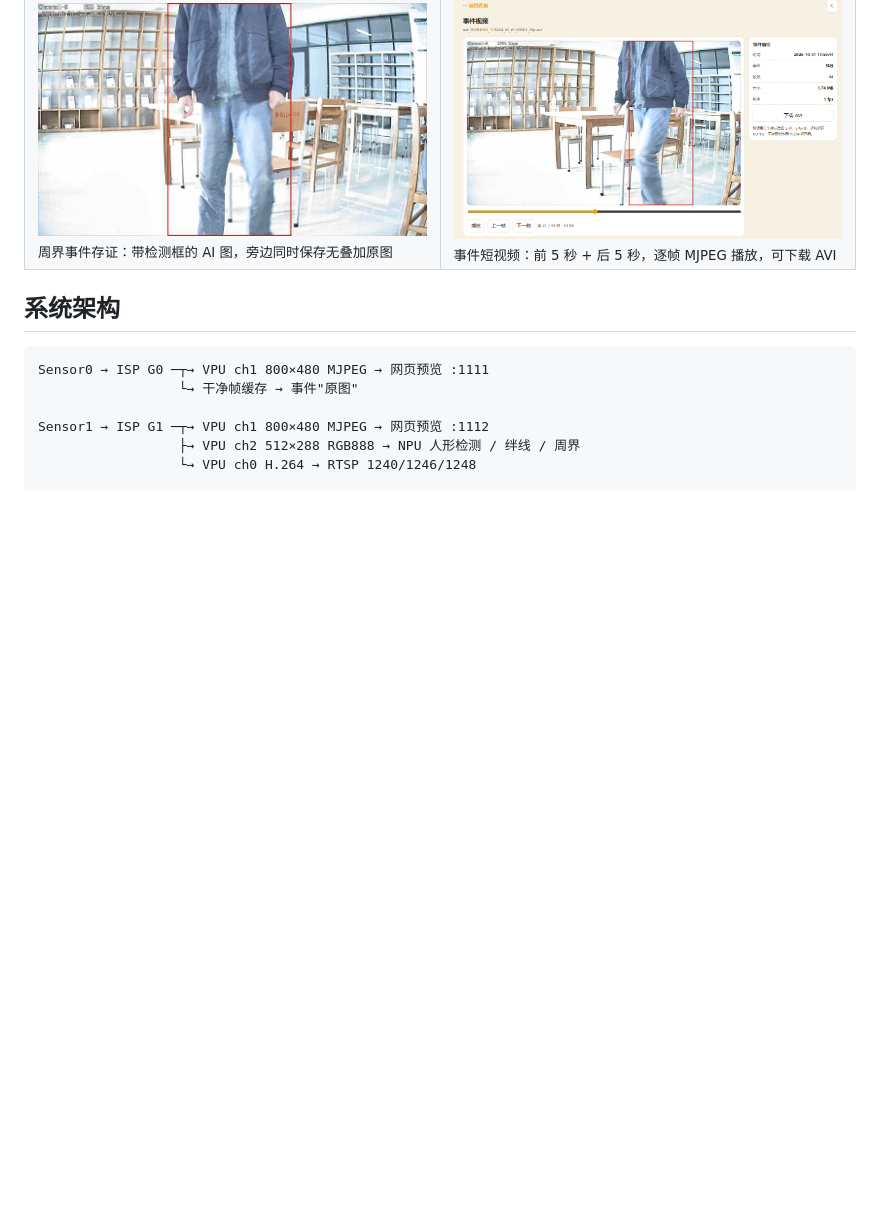
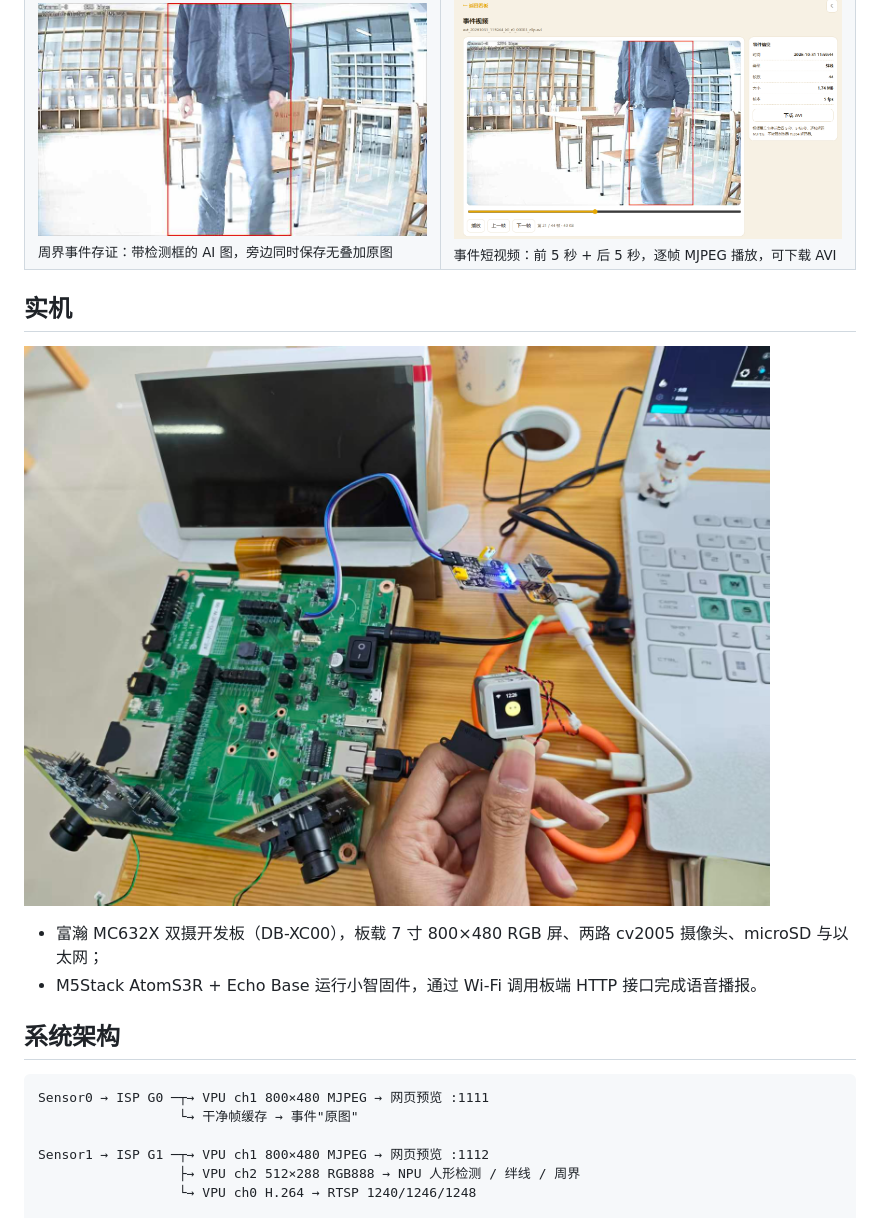
Before and after one commit to yh-xh/sentinel-mc632x, a Markdown page: README.md, the part around the change. Rendered like a GitHub page; pictures changed too: screenshots/MC632x+ESP32-S3.jpg (added); blank space fills up the shorter version.

Commit message:
docs: 补充 MC632X + AtomS3R 实机照片

```diff
--- a/README.md
+++ b/README.md
@@ -39,6 +39,13 @@ SENTINEL 是一套**完全跑在本地、断网可用**的双摄边缘 AI 安防
 <td width="50%"><img src="screenshots/视频取证.png" alt="事件短视频取证"><br><sub>事件短视频：前 5 秒 + 后 5 秒，逐帧 MJPEG 播放，可下载 AVI</sub></td>
 </tr>
 </table>
+
+## 实机
+
+![SENTINEL 实机：MC632X 双摄板 + AtomS3R](screenshots/MC632x+ESP32-S3.jpg)
+
+- 富瀚 MC632X 双摄开发板（DB-XC00），板载 7 寸 800×480 RGB 屏、两路 cv2005 摄像头、microSD 与以太网；
+- M5Stack AtomS3R + Echo Base 运行小智固件，通过 Wi-Fi 调用板端 HTTP 接口完成语音播报。
 
 ## 系统架构
 
```
Also changed, not shown: screenshots/README.md (+2 -4 lines).
